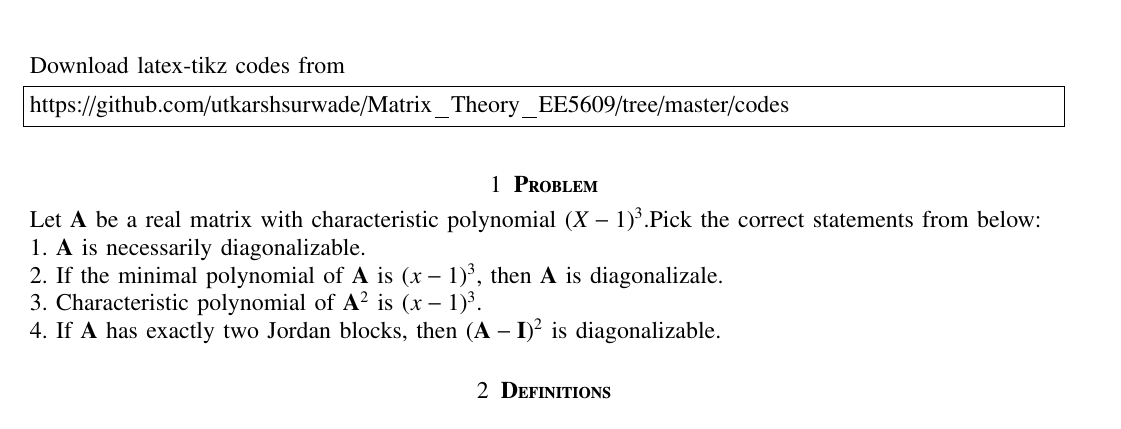
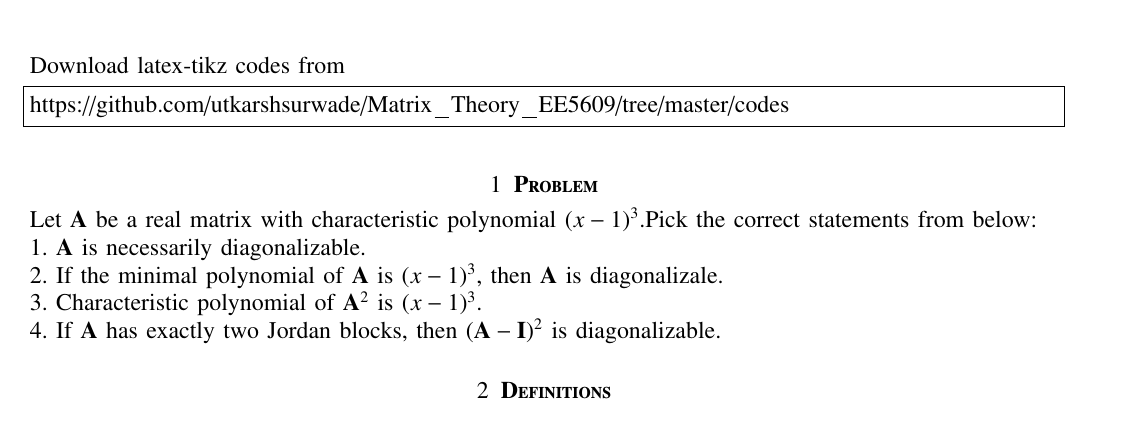
Before and after one commit to utkarshsurwade/Matrix_Theory_EE5609, a LaTeX problem sheet (Assignment15/Assignment15.tex): part of page 1 of 3, cut so that both start at the same text. Compiled offline with pdfLaTeX.

Commit message:
assignment_15

```diff
--- a/Assignment15/Assignment15.tex
+++ b/Assignment15/Assignment15.tex
@@ -143,7 +143,7 @@ https://github.com/utkarshsurwade/Matrix_Theory_EE5609/tree/master/codes
 %
 
 \section{\textbf{Problem}}
-Let $\vec{A}$ be a real matrix with characteristic polynomial $(X-1)^3$.Pick the correct statements from below:\\
+Let $\vec{A}$ be a real matrix with characteristic polynomial $(x-1)^3$.Pick the correct statements from below:\\
 1. $\vec{A}$ is necessarily diagonalizable.\\
 2. If the minimal polynomial of $\vec{A}$ is $(x-1)^3$, then $\vec{A}$ is diagonalizale.\\
 3. Characteristic polynomial of $\vec{A}^2$ is $(x-1)^3$.\\
```
Also changed, not shown: Assignment15/Assignment15.pdf.
